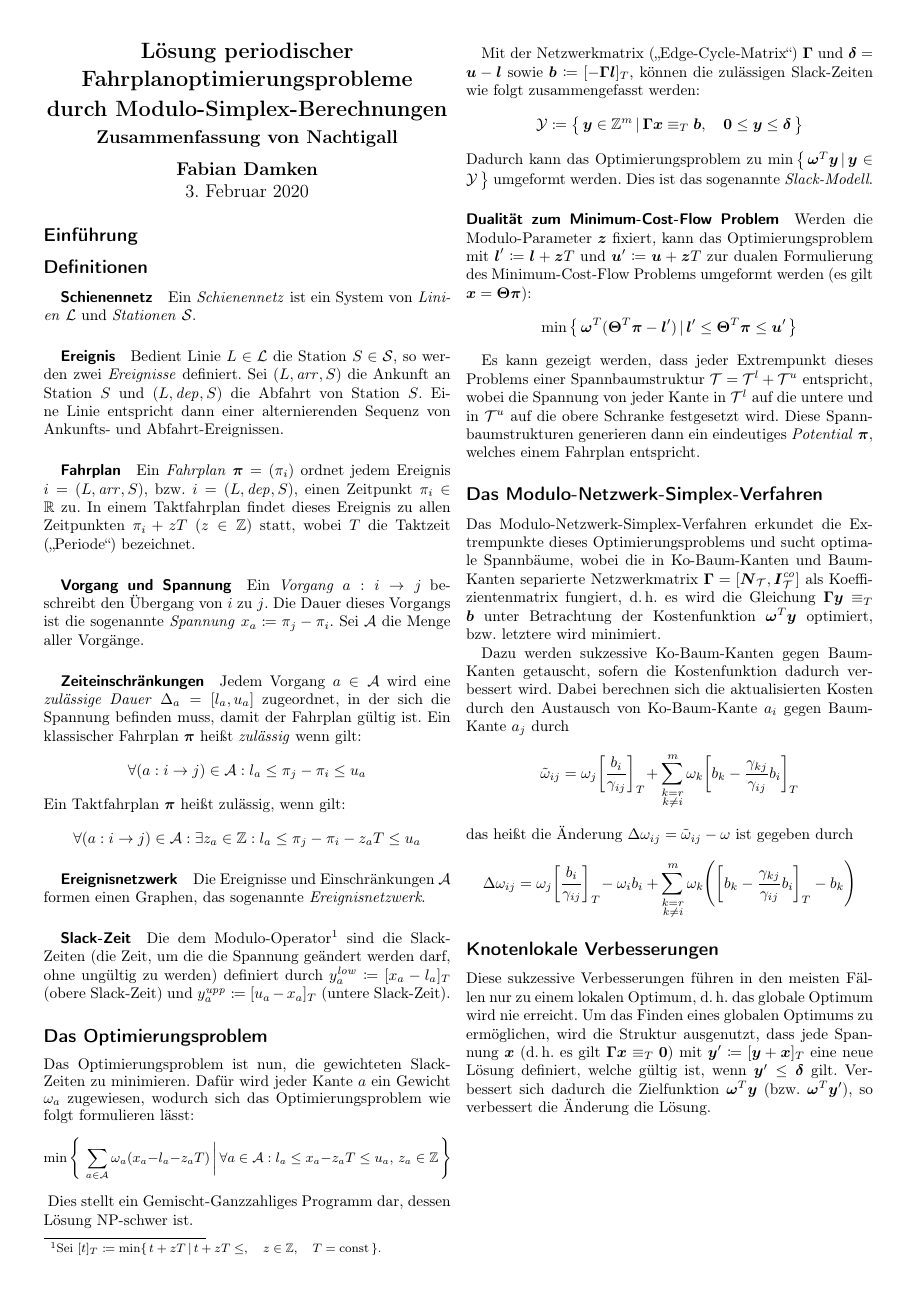
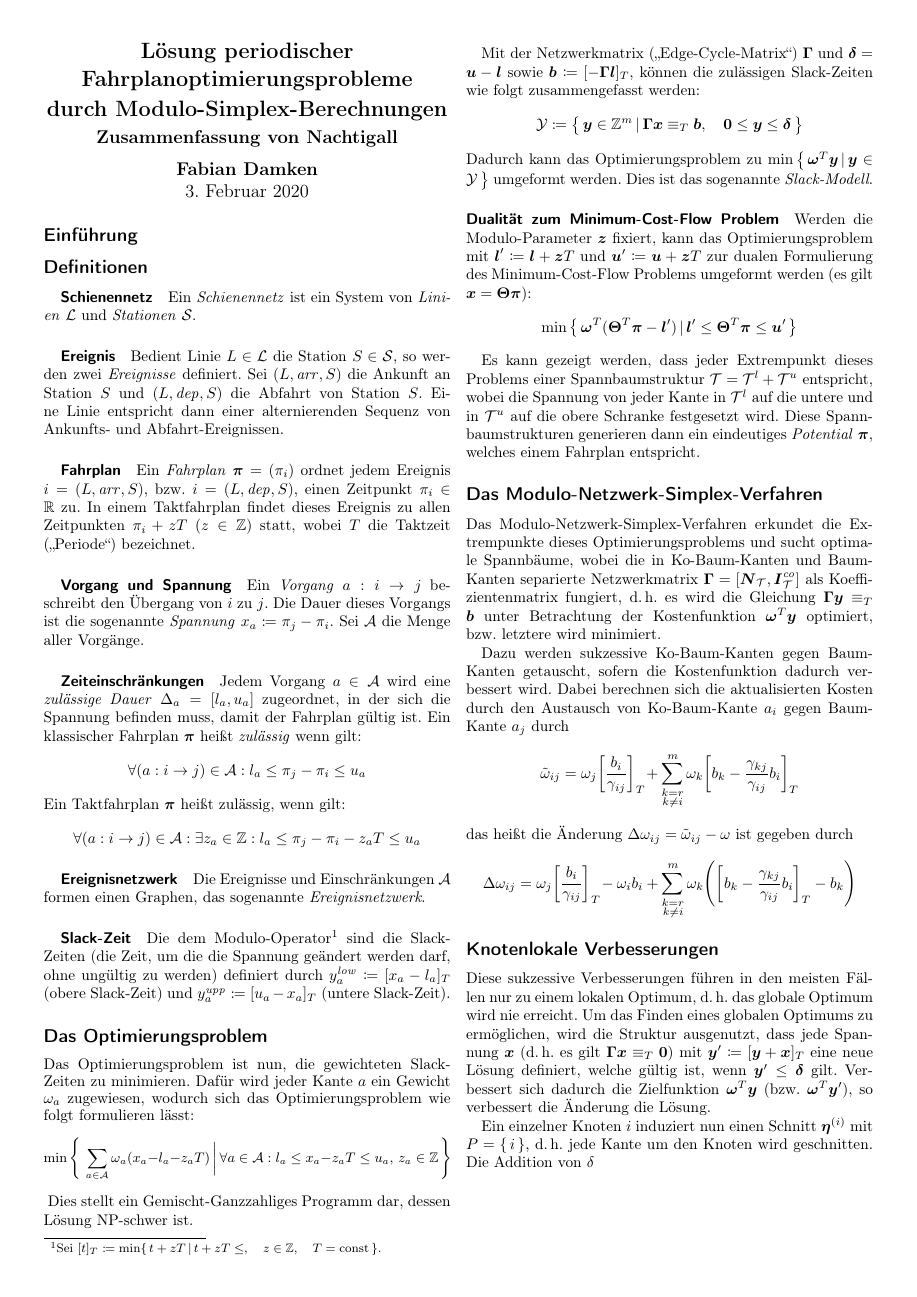
Before and after one commit to fdamken/algorithmic-timetable-modeling, a LaTeX document (handout/handout.tex): the whole page. Compiled offline with pdfLaTeX.

Commit message:
txs auto checkin

```diff
--- a/handout/handout.tex
+++ b/handout/handout.tex
@@ -157,5 +157,7 @@
 
 	\subsection*{Knotenlokale Verbesserungen}
 		Diese sukzessive Verbesserungen führen in den meisten Fällen nur zu einem lokalen Optimum, \dh das globale Optimum wird nie erreicht. Um das Finden eines globalen Optimums zu ermöglichen, wird die Struktur ausgenutzt, dass jede Spannung \(\vec{x}\) (\dh es gilt \( \mat{\Gamma} \vec{x} \equiv_T \vec{0} \)) mit \( \vec{y}' \coloneqq [\vec{y} + \vec{x}]_T \) eine neue Lösung definiert, welche gültig ist, wenn \( \vec{y}' \leq \vec{\delta} \) gilt. Verbessert sich dadurch die Zielfunktion \( \vec{\omega}^T \vec{y} \) (\bzw \( \vec{\omega}^T \vec{y}' \)), so verbessert die Änderung die Lösung.
+
+		Ein einzelner Knoten \(i\) induziert nun einen Schnitt \( \vec{\eta}^{(i)} \) mit \( P = \{\, i \,\} \), \dh jede Kante um den Knoten wird geschnitten. Die Addition von \( \delta \)
 	% end
 \end{document}
```
